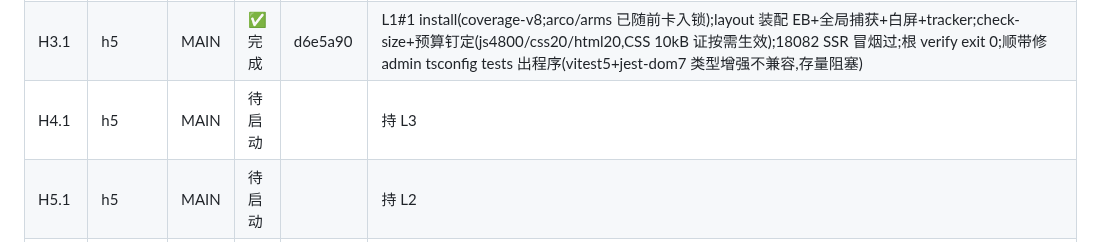
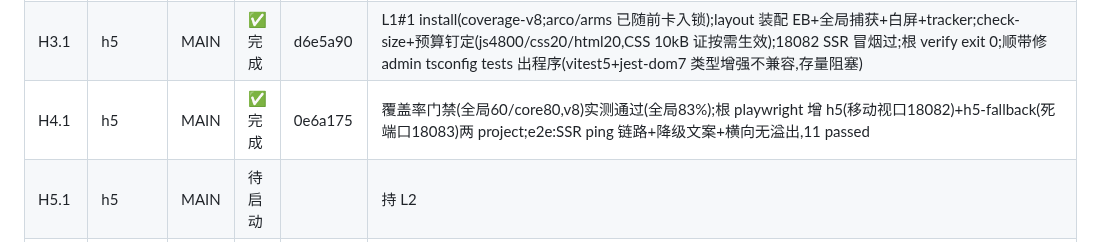
Before and after one commit to dkplus-pro/CMS-template, a Markdown page: docs/shell-exec-runbook.md, the part around the change. Drawn GitHub-style.

Commit message:
docs: record H4.1 completion

```diff
--- a/docs/shell-exec-runbook.md
+++ b/docs/shell-exec-runbook.md
@@ -247,7 +247,7 @@
 | H2.B | h5      | CA                 | ✅ 完成 | (随 H2.A 后提交) | ARMS tracker+采样+usePageTrack;66→109 用例;arms-sdk.d.ts 命名规避 tsc 配对剔除;core_track 旧断言随接线更新(1 例)                                                                                                                                                   |                                      |
 | H2.C | h5      | CA                 | ✅ 完成 | b8d1061          | ErrorBoundary 三态+白屏检测(可注入定时器/判定纯函数)+layout 分享 meta 槽位(React19 head 提升,Modern v3 无 metaData API);132 用例全绿                                                                                                                               |
 | H3.1 | h5      | MAIN               | ✅ 完成 | d6e5a90          | L1#1 install(coverage-v8;arco/arms 已随前卡入锁);layout 装配 EB+全局捕获+白屏+tracker;check-size+预算钉定(js4800/css20/html20,CSS 10kB 证按需生效);18082 SSR 冒烟过;根 verify exit 0;顺带修 admin tsconfig tests 出程序(vitest5+jest-dom7 类型增强不兼容,存量阻塞) |
-| H4.1 | h5      | MAIN               | 待启动  |                  | 持 L3                                                                                                                                                                                                                                                              |
+| H4.1 | h5      | MAIN               | ✅ 完成 | 0e6a175          | 覆盖率门禁(全局60/core80,v8)实测通过(全局83%);根 playwright 增 h5(移动视口18082)+h5-fallback(死端口18083)两 project;e2e:SSR ping 链路+降级文案+横向无溢出,11 passed                                                                                                |
 | H5.1 | h5      | MAIN               | 待启动  |                  | 持 L2                                                                                                                                                                                                                                                              |
 | D1   | desktop | CA                 | 待启动  |                  | electron-log 声明 MAIN 代写                                                                                                                                                                                                                                        |
 | D2   | desktop | CA                 | 待启动  |                  | 独占 desktop package.json                                                                                                                                                                                                                                          |
```
